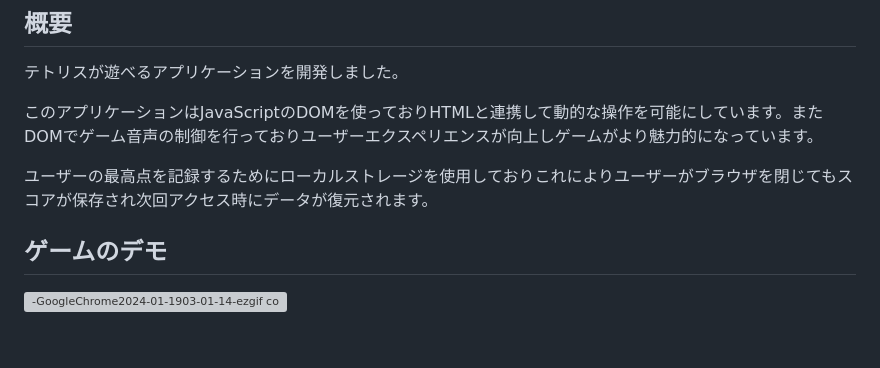
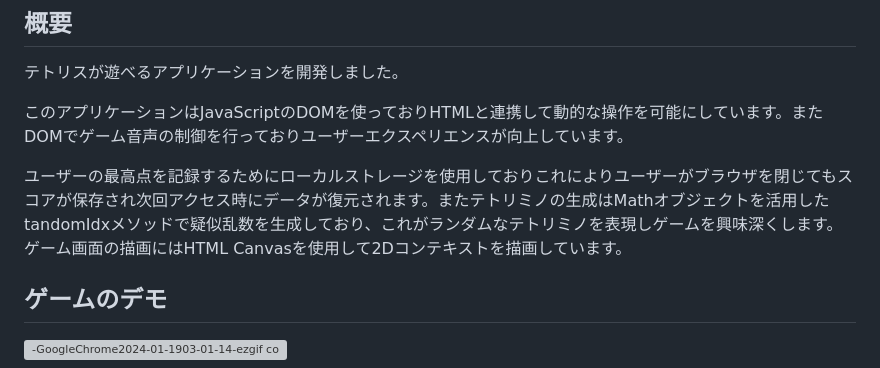
Before and after one commit to teamdev-A/work-space, a Markdown page: README.md, the part around one of its changes. GitHub-like rendering; blank space fills up the shorter version; grey boxes are pictures that could not be loaded.

```diff
--- a/README.md
+++ b/README.md
@@ -3,9 +3,9 @@
 ## 概要
 テトリスが遊べるアプリケーションを開発しました。
 
-このアプリケーションはJavaScriptのDOMを使っておりHTMLと連携して動的な操作を可能にしています。またDOMでゲーム音声の制御を行っておりユーザーエクスペリエンスが向上しゲームがより魅力的になっています。
+このアプリケーションはJavaScriptのDOMを使っておりHTMLと連携して動的な操作を可能にしています。またDOMでゲーム音声の制御を行っておりユーザーエクスペリエンスが向上しています。
 
-ユーザーの最高点を記録するためにローカルストレージを使用しておりこれによりユーザーがブラウザを閉じてもスコアが保存され次回アクセス時にデータが復元されます。
+ユーザーの最高点を記録するためにローカルストレージを使用しておりこれによりユーザーがブラウザを閉じてもスコアが保存され次回アクセス時にデータが復元されます。またテトリミノの生成はMathオブジェクトを活用したtandomIdxメソッドで疑似乱数を生成しており、これがランダムなテトリミノを表現しゲームを興味深くします。ゲーム画面の描画にはHTML Canvasを使用して2Dコンテキストを描画しています。
 
 ## ゲームのデモ
 ![-GoogleChrome2024-01-1903-01-14-ezgif com-video-to-gif-converter](https://github.com/teamdev-A/work-space/assets/112442087/de9f00f0-cefb-4659-8bce-61c1b43cabec)
```
Also changed, not shown: other parts of README.md (+1 -0 lines).
